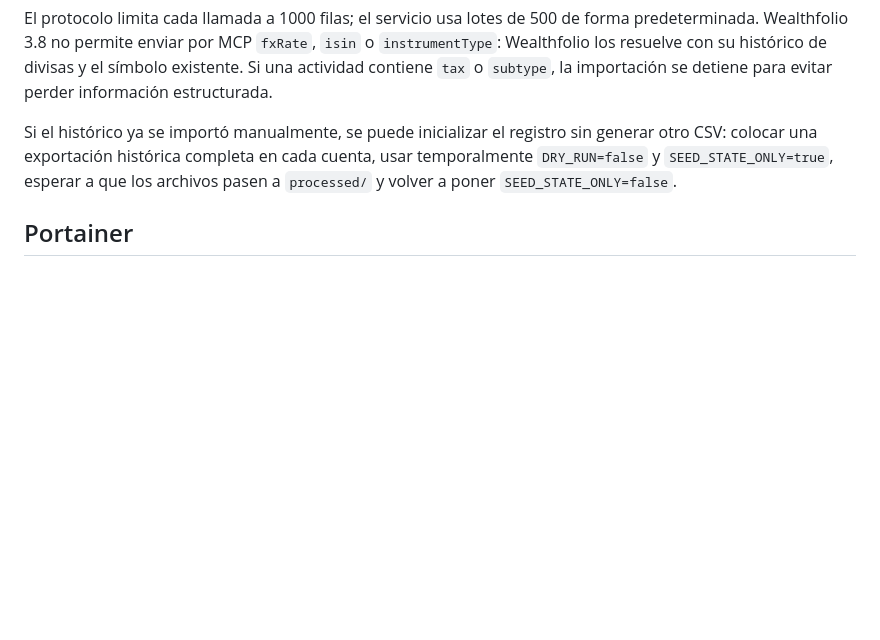
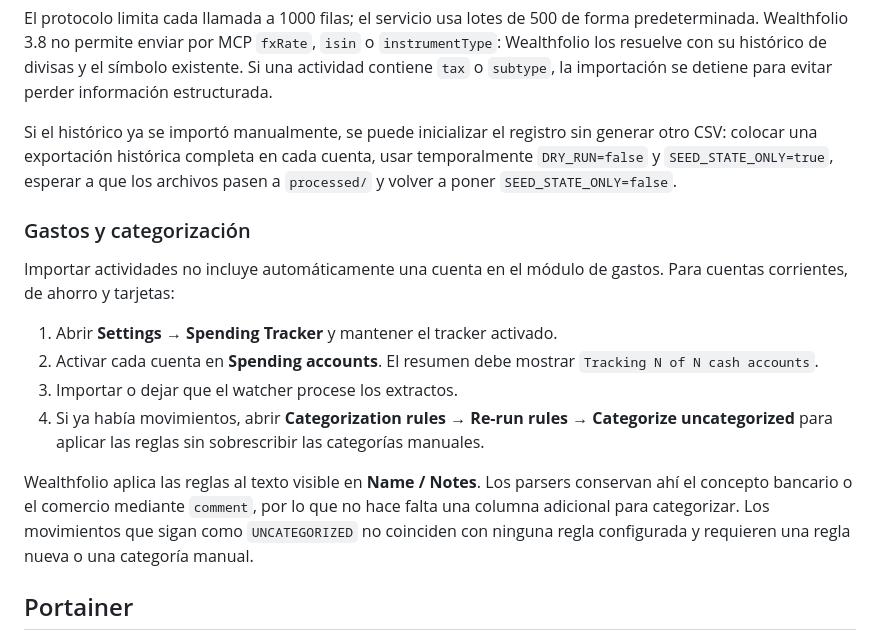
Before and after one commit to Gummiees/wealthfolio-importer, a Markdown page: README.md, the part around the change. Drawn GitHub-style; blank space fills up the shorter version.

Commit message:
Document spending account categorization

```diff
--- a/README.md
+++ b/README.md
@@ -160,6 +160,25 @@ generar otro CSV: colocar una exportación histórica completa en cada cuenta,
 usar temporalmente `DRY_RUN=false` y `SEED_STATE_ONLY=true`, esperar a que los
 archivos pasen a `processed/` y volver a poner `SEED_STATE_ONLY=false`.
 
+### Gastos y categorización
+
+Importar actividades no incluye automáticamente una cuenta en el módulo de
+gastos. Para cuentas corrientes, de ahorro y tarjetas:
+
+1. Abrir **Settings → Spending Tracker** y mantener el tracker activado.
+2. Activar cada cuenta en **Spending accounts**. El resumen debe mostrar
+   `Tracking N of N cash accounts`.
+3. Importar o dejar que el watcher procese los extractos.
+4. Si ya había movimientos, abrir **Categorization rules → Re-run rules →
+   Categorize uncategorized** para aplicar las reglas sin sobrescribir las
+   categorías manuales.
+
+Wealthfolio aplica las reglas al texto visible en **Name / Notes**. Los parsers
+conservan ahí el concepto bancario o el comercio mediante `comment`, por lo que
+no hace falta una columna adicional para categorizar. Los movimientos que sigan
+como `UNCATEGORIZED` no coinciden con ninguna regla configurada y requieren una
+regla nueva o una categoría manual.
+
 ## Portainer
 
 `portainer-stack.yml` usa la imagen
```
